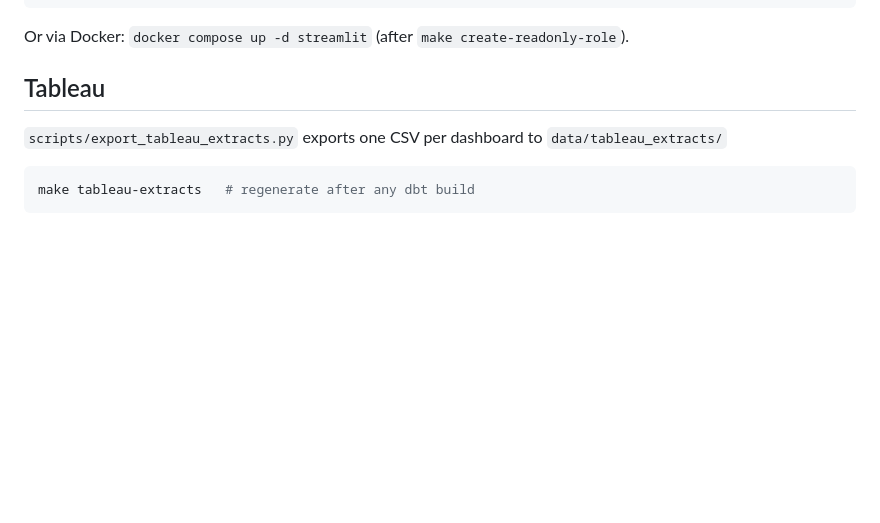
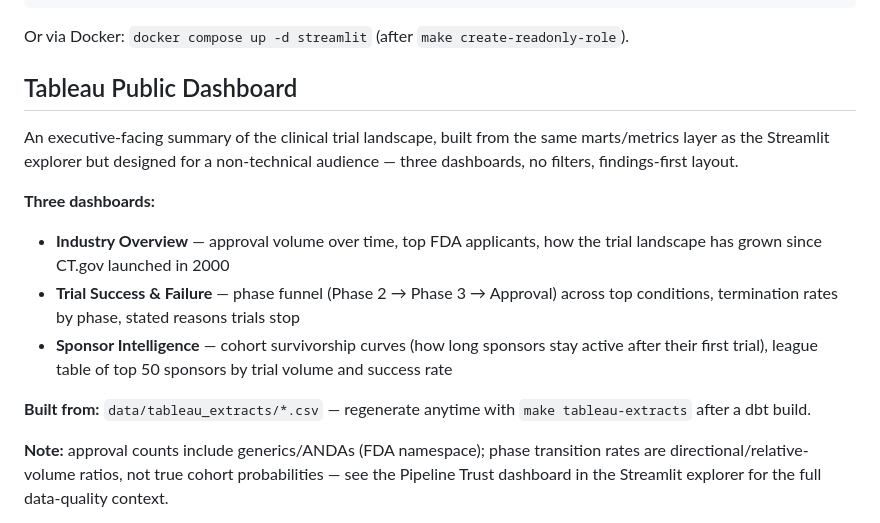
Before and after one commit to shubhamkragrawal/pharmpulse, a Markdown page: README.md, the part around one of its changes. Drawn GitHub-style; blank space fills up the shorter version.

````diff
--- a/README.md
+++ b/README.md
@@ -91,11 +91,26 @@ make streamlit               # runs on http://localhost:8501
 ```
 Or via Docker: `docker compose up -d streamlit` (after `make create-readonly-role`).
 
-## Tableau
+## Tableau Public Dashboard
 
-`scripts/export_tableau_extracts.py` exports one CSV per dashboard to
-`data/tableau_extracts/`
+An executive-facing summary of the clinical trial landscape, built from the
+same marts/metrics layer as the Streamlit explorer but designed for a
+non-technical audience — three dashboards, no filters, findings-first layout.
 
-```bash
-make tableau-extracts   # regenerate after any dbt build
-```
+**Three dashboards:**
+- **Industry Overview** — approval volume over time, top FDA applicants,
+  how the trial landscape has grown since CT.gov launched in 2000
+- **Trial Success & Failure** — phase funnel (Phase 2 → Phase 3 → Approval)
+  across top conditions, termination rates by phase, stated reasons trials stop
+- **Sponsor Intelligence** — cohort survivorship curves (how long sponsors
+  stay active after their first trial), league table of top 50 sponsors by
+  trial volume and success rate
+
+**Built from:** `data/tableau_extracts/*.csv` — regenerate anytime with
+`make tableau-extracts` after a dbt build.
+
+**Note:** approval counts include generics/ANDAs (FDA namespace); phase
+transition rates are directional/relative-volume ratios, not true cohort
+probabilities — see the Pipeline Trust dashboard in the Streamlit explorer
+for the full data-quality context.
+
````
Also changed, not shown: other parts of README.md (+1 -0 lines).
